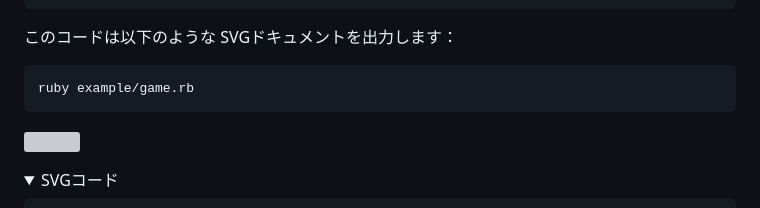
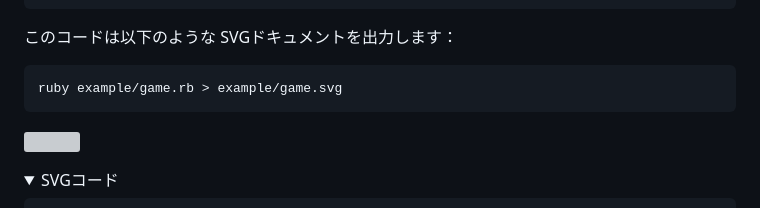
Before and after one commit to yamahei/bizgram, a Markdown page: README.md, the part around the change. GitHub-like rendering; folded sections open; grey boxes are pictures that could not be loaded.

Commit message:
READMEサンプルコマンド修正

````diff
--- a/README.md
+++ b/README.md
@@ -55,7 +55,7 @@ puts dot
 このコードは以下のような SVGドキュメントを出力します：
 
 ```sh
-ruby example/game.rb
+ruby example/game.rb > example/game.svg
 ```
 
 ![](./example/game.svg)
````
